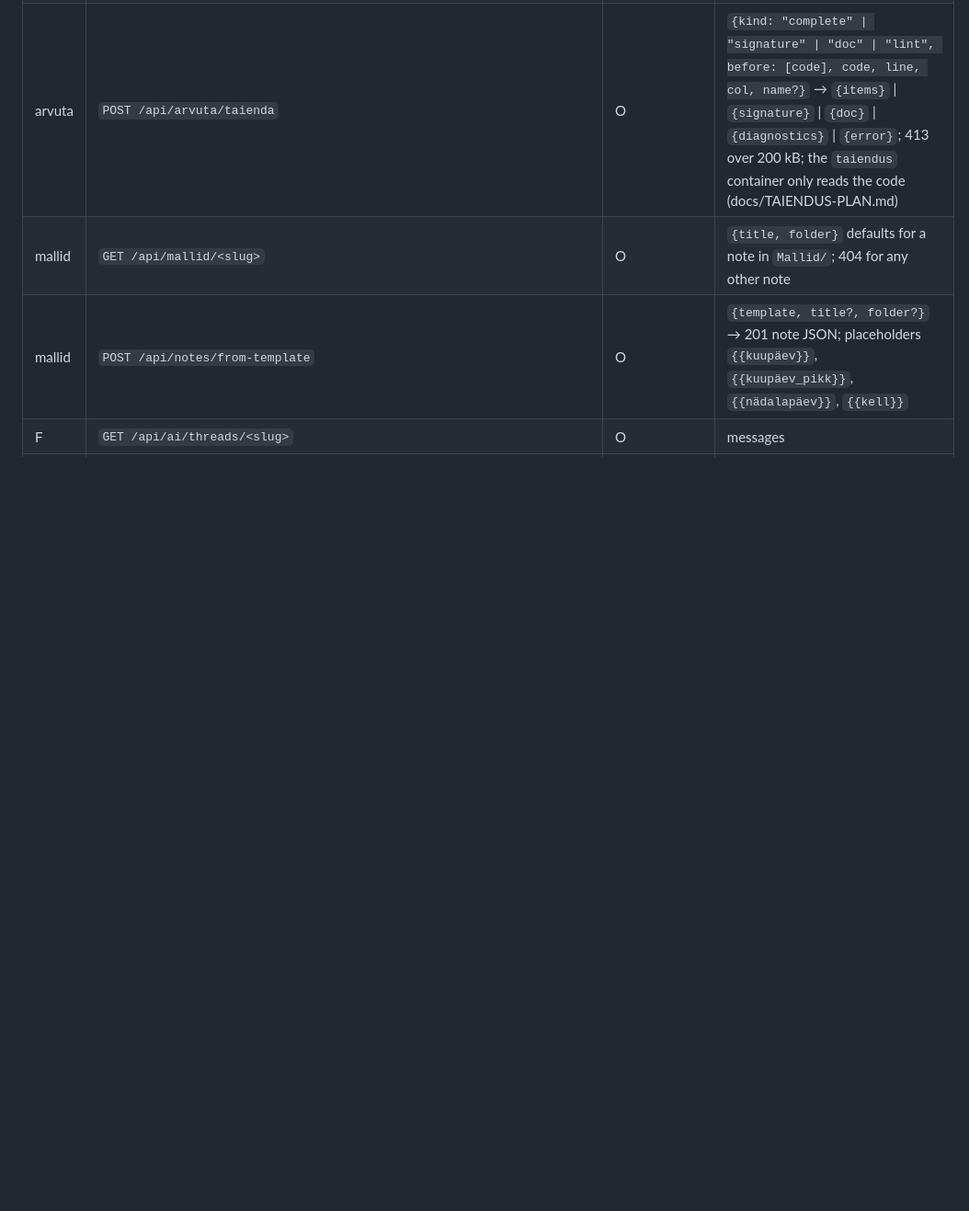
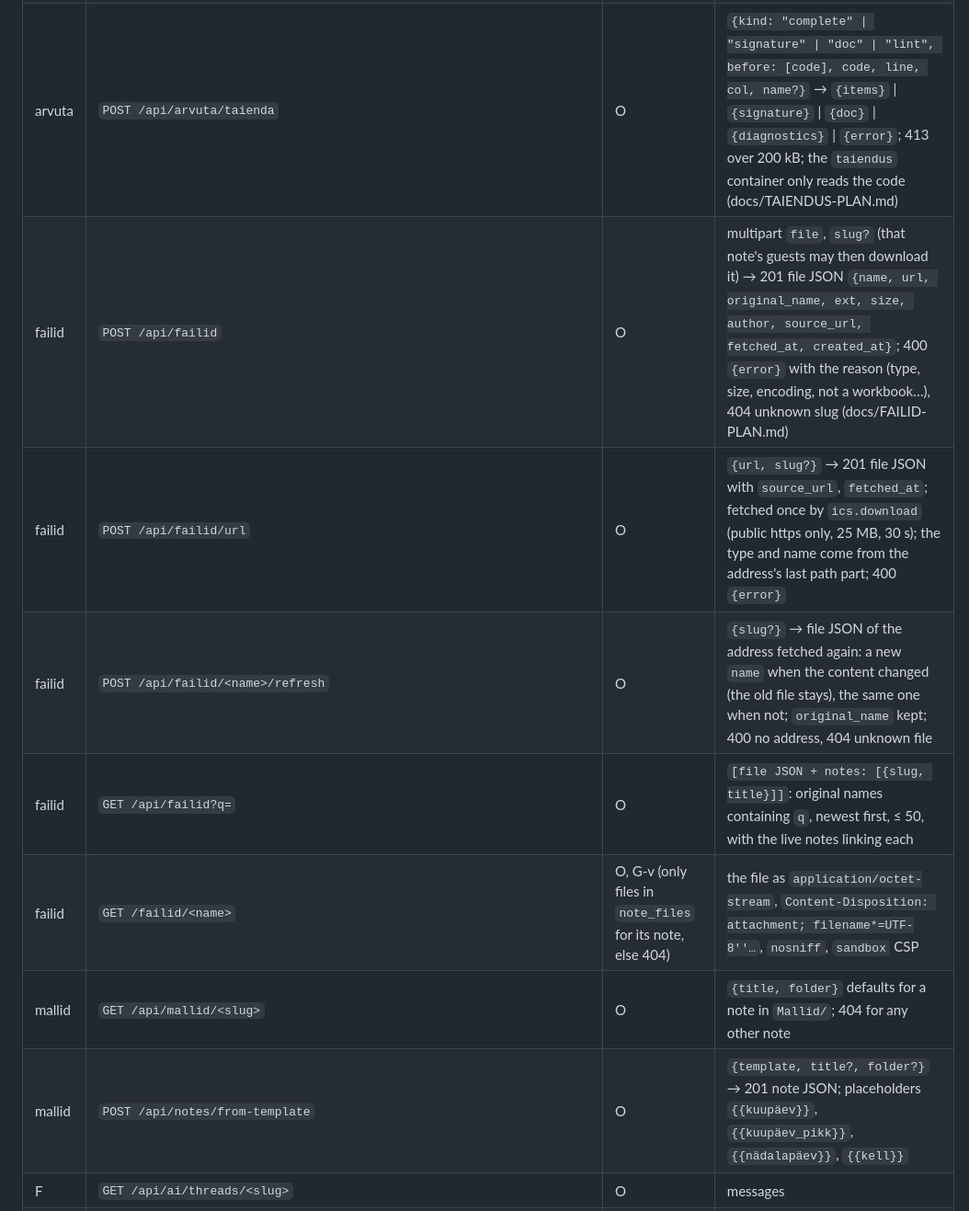
Before and after one commit to Tigetiiger/personaalne-markmik, a Markdown page: docs/CONTRACTS.md, the part around one of its changes. Shown at 92% size. Drawn GitHub-style; blank space fills up the shorter version.

```diff
--- a/docs/CONTRACTS.md
+++ b/docs/CONTRACTS.md
@@ -558,6 +569,11 @@ Auth column: O = owner, G-v / G-e = guest with a view / edit share for that note
 | arvuta | `POST /api/arvuta` | O | `{slug, markdown, run: "auto" \| "all" \| <cell index>, hash?}` → `{markdown \| null, cells: [{ok, error?}], seconds, hash, error?}` or `{skipped: "sama" \| "kulalised"}`; 409 while that note runs; the browser applies `markdown` with the editor's `updateMarkdown` (docs/ARVUTUS-PLAN.md) |
 | B | `PATCH /api/notes/<slug>` field `arvutus_auto` | O | bool; false writes the frontmatter key `arvutus: käsitsi` (Python cells then run only on ▶ / Shift+Enter / Ctrl+Enter; docs/JUPYTER-PLAN.md); note JSON carries it, and `hidden` |
 | arvuta | `POST /api/arvuta/taienda` | O | `{kind: "complete" \| "signature" \| "doc" \| "lint", before: [code], code, line, col, name?}` → `{items}` \| `{signature}` \| `{doc}` \| `{diagnostics}` \| `{error}`; 413 over 200 kB; the `taiendus` container only reads the code (docs/TAIENDUS-PLAN.md) |
+| failid | `POST /api/failid` | O | multipart `file`, `slug?` (that note's guests may then download it) → 201 file JSON `{name, url, original_name, ext, size, author, source_url, fetched_at, created_at}`; 400 `{error}` with the reason (type, size, encoding, not a workbook…), 404 unknown slug (docs/FAILID-PLAN.md) |
+| failid | `POST /api/failid/url` | O | `{url, slug?}` → 201 file JSON with `source_url`, `fetched_at`; fetched once by `ics.download` (public https only, 25 MB, 30 s); the type and name come from the address's last path part; 400 `{error}` |
+| failid | `POST /api/failid/<name>/refresh` | O | `{slug?}` → file JSON of the address fetched again: a new `name` when the content changed (the old file stays), the same one when not; `original_name` kept; 400 no address, 404 unknown file |
+| failid | `GET /api/failid?q=` | O | `[file JSON + notes: [{slug, title}]]`: original names containing `q`, newest first, ≤ 50, with the live notes linking each |
+| failid | `GET /failid/<name>` | O, G-v (only files in `note_files` for its note, else 404) | the file as `application/octet-stream`, `Content-Disposition: attachment; filename*=UTF-8''…`, `nosniff`, `sandbox` CSP |
 | mallid | `GET /api/mallid/<slug>` | O | `{title, folder}` defaults for a note in `Mallid/`; 404 for any other note |
 | mallid | `POST /api/notes/from-template` | O | `{template, title?, folder?}` → 201 note JSON; placeholders `{{kuupäev}}`, `{{kuupäev_pikk}}`, `{{nädalapäev}}`, `{{kell}}` |
 | F | `GET /api/ai/threads/<slug>` | O | messages |
```
Also changed, not shown: other parts of docs/CONTRACTS.md (+11 -0 lines), docs/SECURITY-REVIEW.md (+33 -0 lines).
